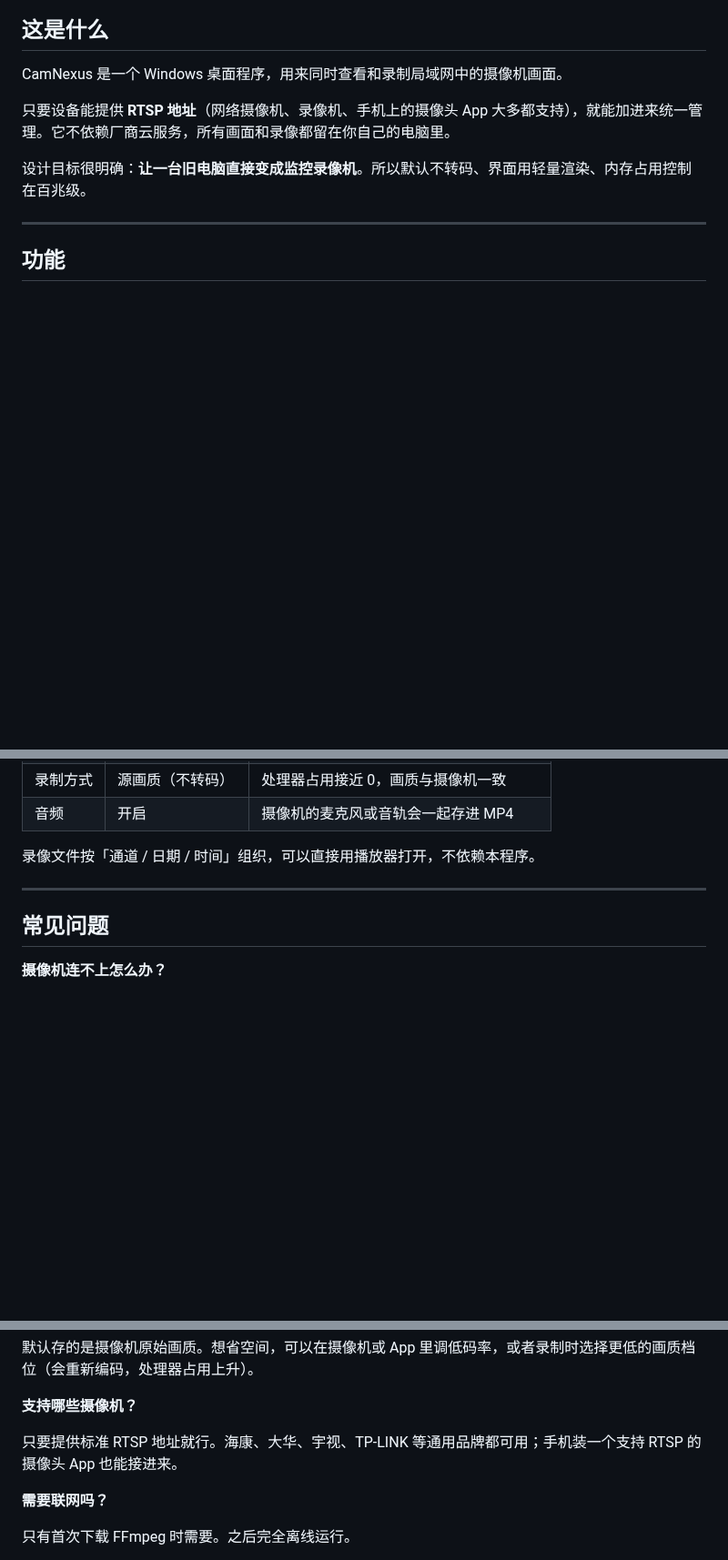
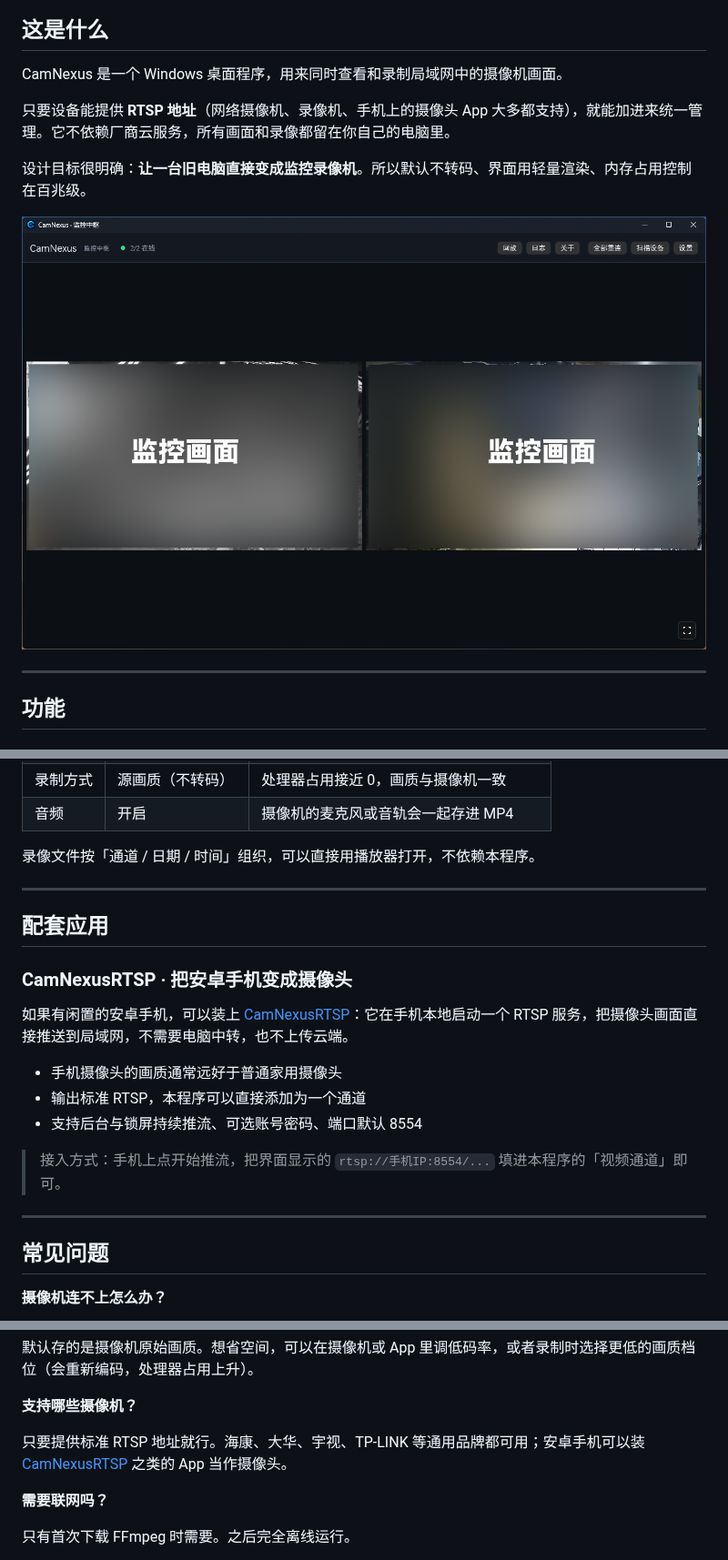
Before and after one commit to oywq00008-cell/CamNexus, a Markdown page: README.md, 3 parts joined by grey strips. Shown at 91% size. Drawn GitHub-style; pictures changed too: assets/screenshot.png (added); blank space fills up the shorter version.

```diff
--- a/README.md
+++ b/README.md
@@ -14,6 +14,8 @@ CamNexus 是一个 Windows 桌面程序，用来同时查看和录制局域网
 只要设备能提供 **RTSP 地址**（网络摄像机、录像机、手机上的摄像头 App 大多都支持），就能加进来统一管理。它不依赖厂商云服务，所有画面和录像都留在你自己的电脑里。
 
 设计目标很明确：**让一台旧电脑直接变成监控录像机**。所以默认不转码、界面用轻量渲染、内存占用控制在百兆级。
+
+![CamNexus 主界面](assets/screenshot.png)
 
 ---
 
@@ -149,6 +151,20 @@ CamNexus 是一个 Windows 桌面程序，用来同时查看和录制局域网
 
 ---
 
+## 配套应用
+
+### CamNexusRTSP · 把安卓手机变成摄像头
+
+如果有闲置的安卓手机，可以装上 [CamNexusRTSP](https://github.com/oywq00008-cell/CamNexus-RTSP)：它在手机本地启动一个 RTSP 服务，把摄像头画面直接推送到局域网，不需要电脑中转，也不上传云端。
+
+- 手机摄像头的画质通常远好于普通家用摄像头
+- 输出标准 RTSP，本程序可以直接添加为一个通道
+- 支持后台与锁屏持续推流、可选账号密码、端口默认 8554
+
+> 接入方式：手机上点开始推流，把界面显示的 `rtsp://手机IP:8554/...` 填进本程序的「视频通道」即可。
+
+---
+
 ## 常见问题
 
 **摄像机连不上怎么办？**
@@ -165,7 +181,7 @@ CamNexus 是一个 Windows 桌面程序，用来同时查看和录制局域网
 
 **支持哪些摄像机？**
 
-只要提供标准 RTSP 地址就行。海康、大华、宇视、TP-LINK 等通用品牌都可用；手机装一个支持 RTSP 的摄像头 App 也能接进来。
+只要提供标准 RTSP 地址就行。海康、大华、宇视、TP-LINK 等通用品牌都可用；安卓手机可以装 [CamNexusRTSP](https://github.com/oywq00008-cell/CamNexus-RTSP) 之类的 App 当作摄像头。
 
 **需要联网吗？**
 
```
Also changed, not shown: README.en.md (+17 -1 lines).
